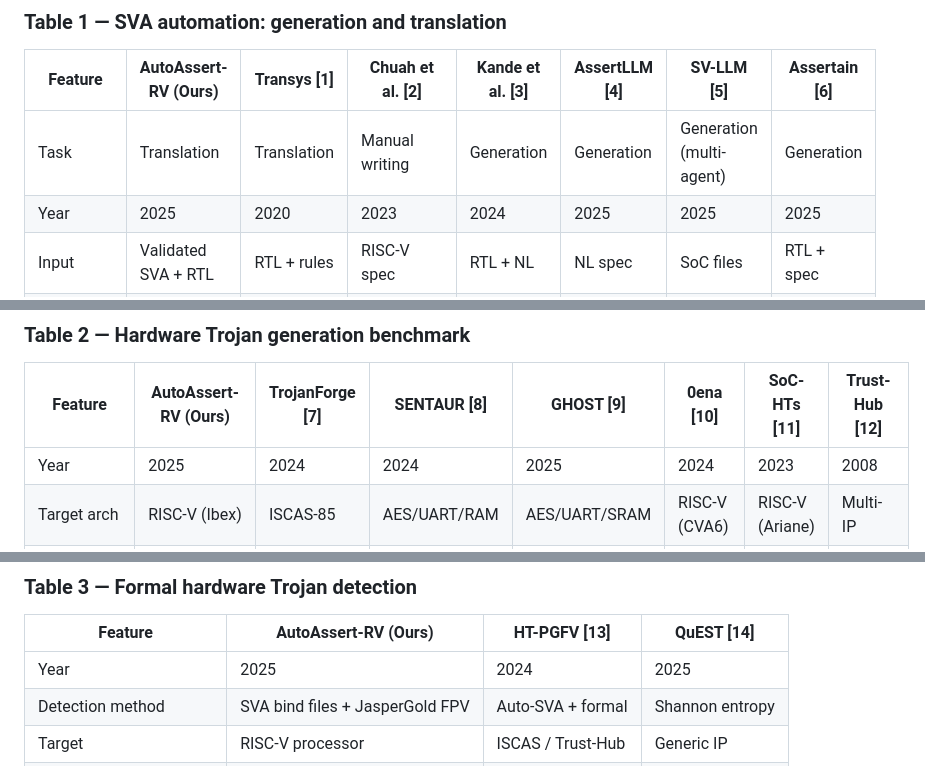
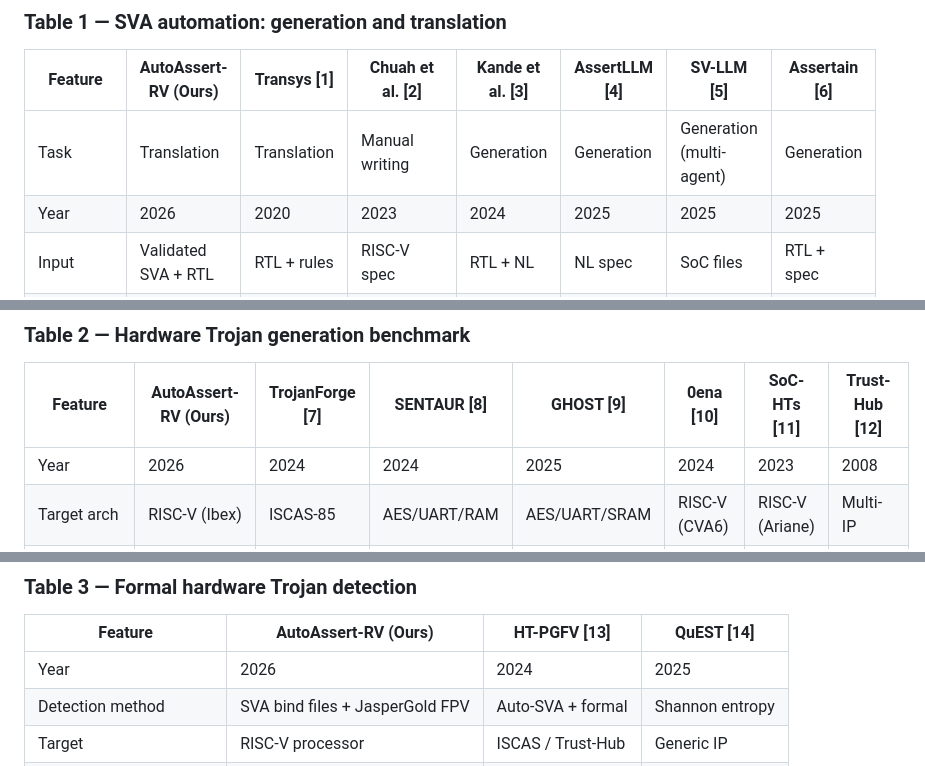
Before and after one commit to Sharjeelimtiaz27/autoassert-rv, a Markdown page: README.md, 3 parts joined by grey strips. Rendered like a GitHub page.

Commit message:
Update README.md
year update in readme

```diff
--- a/README.md
+++ b/README.md
@@ -189,7 +189,7 @@ bash jasper/run_all.sh
 | Feature | AutoAssert-RV (Ours) | Transys [1] | Chuah et al. [2] | Kande et al. [3] | AssertLLM [4] | SV-LLM [5] | Assertain [6] |
 |---------|---------------------|-------------|------------------|-----------------|--------------|------------|--------------|
 | Task | Translation | Translation | Manual writing | Generation | Generation | Generation (multi-agent) | Generation |
-| Year | 2025 | 2020 | 2023 | 2024 | 2025 | 2025 | 2025 |
+| Year | 2026 | 2020 | 2023 | 2024 | 2025 | 2025 | 2025 |
 | Input | Validated SVA + RTL | RTL + rules | RISC-V spec | RTL + NL | NL spec | SoC files | RTL + spec |
 | Reuses validated assertions | **Yes** | Yes | N/A | No | No | No | No |
 | Target | RISC-V Ibex | Generic | RISC-V NS31A | ISCAS | Generic RTL | Generic SoC | Generic RTL |
@@ -202,7 +202,7 @@ bash jasper/run_all.sh
 
 | Feature | AutoAssert-RV (Ours) | TrojanForge [7] | SENTAUR [8] | GHOST [9] | 0ena [10] | SoC-HTs [11] | Trust-Hub [12] |
 |---------|---------------------|----------------|------------|----------|----------|-------------|--------------|
-| Year | 2025 | 2024 | 2024 | 2025 | 2024 | 2023 | 2008 |
+| Year | 2026 | 2024 | 2024 | 2025 | 2024 | 2023 | 2008 |
 | Target arch | RISC-V (Ibex) | ISCAS-85 | AES/UART/RAM | AES/UART/SRAM | RISC-V (CVA6) | RISC-V (Ariane) | Multi-IP |
 | Abstraction | RTL (SV) | Gate | RTL | RTL | Layout | RTL (AXI) | Mixed |
 | Automation | Full | Full | Semi | Full | Manual | Manual | Manual |
@@ -218,7 +218,7 @@ bash jasper/run_all.sh
 
 | Feature | AutoAssert-RV (Ours) | HT-PGFV [13] | QuEST [14] |
 |---------|---------------------|-------------|-----------|
-| Year | 2025 | 2024 | 2025 |
+| Year | 2026 | 2024 | 2025 |
 | Detection method | SVA bind files + JasperGold FPV | Auto-SVA + formal | Shannon entropy |
 | Target | RISC-V processor | ISCAS / Trust-Hub | Generic IP |
 | Trojan categories | 6 — all TrustHub | Mixed | Leakage only |
```
Also changed, not shown: other parts of README.md (+1 -1 lines).
